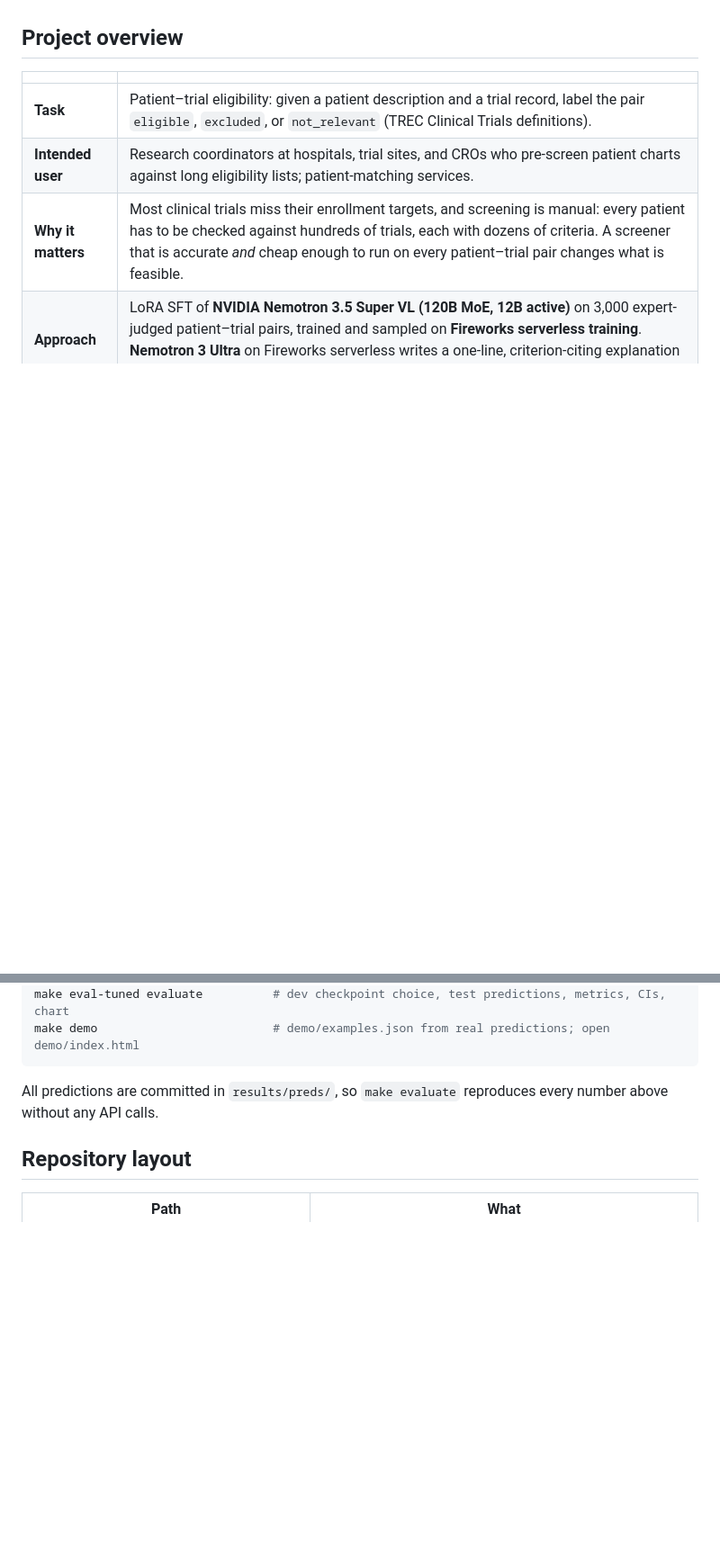
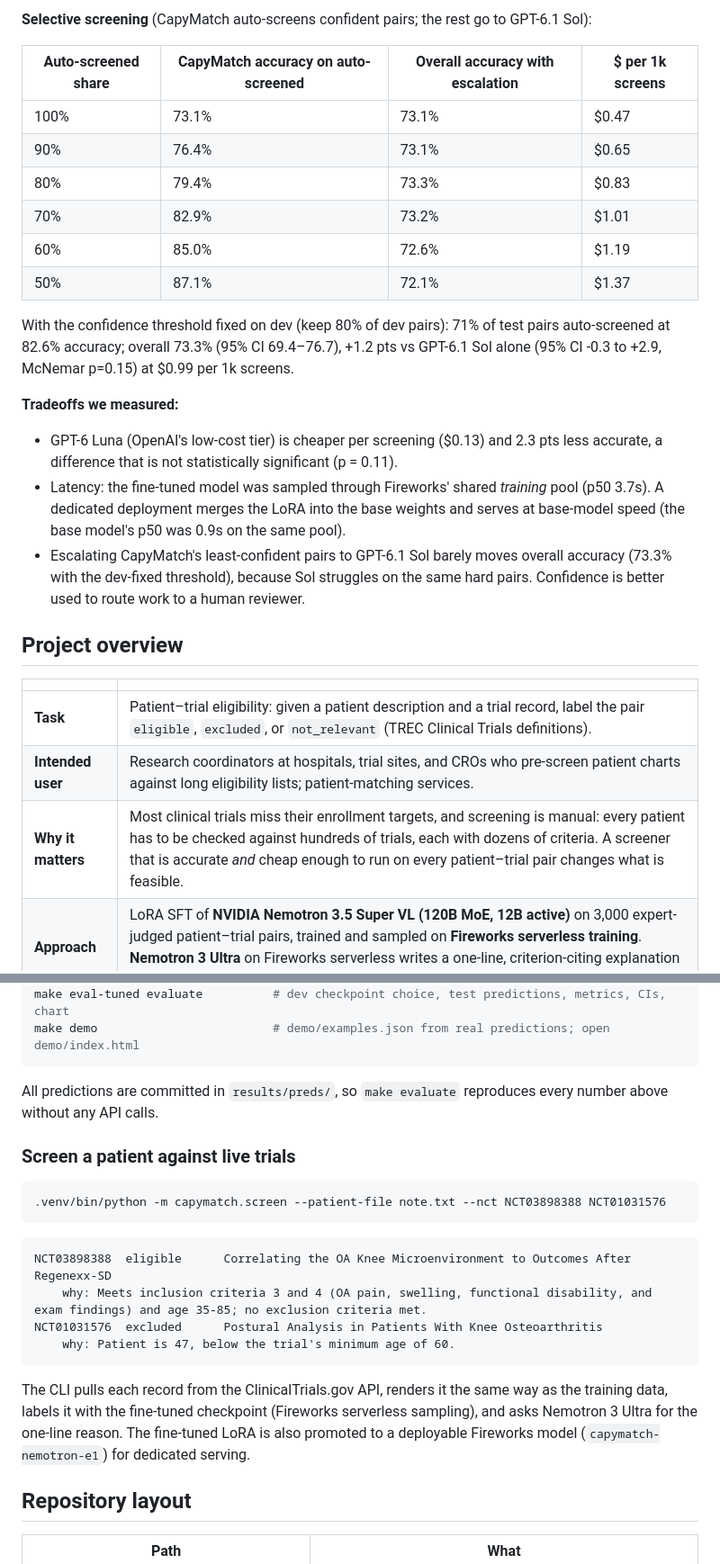
Before and after one commit to chinesepowered/hack-fireworks, a Markdown page: README.md, 2 parts joined by grey strips. Shown at 90% size. GitHub-like rendering; blank space fills up the shorter version.

````diff
--- a/README.md
+++ b/README.md
@@ -12,3 +43,23 @@ OpenAI's flagship and low-cost models on the same held-out patients.
+**Selective screening** (CapyMatch auto-screens confident pairs; the rest go to GPT-6.1 Sol):
+
+| Auto-screened share | CapyMatch accuracy on auto-screened | Overall accuracy with escalation | $ per 1k screens |
+|---|---|---|---|
+| 100% | 73.1% | 73.1% | $0.47 |
+| 90% | 76.4% | 73.1% | $0.65 |
+| 80% | 79.4% | 73.3% | $0.83 |
+| 70% | 82.9% | 73.2% | $1.01 |
+| 60% | 85.0% | 72.6% | $1.19 |
+| 50% | 87.1% | 72.1% | $1.37 |
+
+With the confidence threshold fixed on dev (keep 80% of dev pairs): 71% of test pairs auto-screened at 82.6% accuracy; overall 73.3% (95% CI 69.4–76.7), +1.2 pts vs GPT-6.1 Sol alone (95% CI -0.3 to +2.9, McNemar p=0.15) at $0.99 per 1k screens.
+
+**Tradeoffs we measured:**
+- GPT-6 Luna (OpenAI's low-cost tier) is cheaper per screening ($0.13) and 2.3 pts less accurate,
+  a difference that is not statistically significant (p = 0.11).
+- Latency: the fine-tuned model was sampled through Fireworks' shared *training* pool (p50 3.7s). A dedicated deployment
+  merges the LoRA into the base weights and serves at base-model speed (the base model's p50 was 0.9s on the same pool).
+- Escalating CapyMatch's least-confident pairs to GPT-6.1 Sol barely moves overall accuracy (73.3% with the dev-fixed threshold),
+  because Sol struggles on the same hard pairs. Confidence is better used to route work to a human reviewer.
 
 ## Project overview
 
@@ -68,6 +119,23 @@ make demo                         # demo/examples.json from real predictions; op
 
 All predictions are committed in `results/preds/`, so `make evaluate` reproduces every number above without any API calls.
 
+### Screen a patient against live trials
+
+```bash
+.venv/bin/python -m capymatch.screen --patient-file note.txt --nct NCT03898388 NCT01031576
+```
+
+```
+NCT03898388  eligible      Correlating the OA Knee Microenvironment to Outcomes After Regenexx-SD
+    why: Meets inclusion criteria 3 and 4 (OA pain, swelling, functional disability, and exam findings) and age 35-85; no exclusion criteria met.
+NCT01031576  excluded      Postural Analysis in Patients With Knee Osteoarthritis
+    why: Patient is 47, below the trial's minimum age of 60.
+```
+
+The CLI pulls each record from the ClinicalTrials.gov API, renders it the same way as the training data, labels it
+with the fine-tuned checkpoint (Fireworks serverless sampling), and asks Nemotron 3 Ultra for the one-line reason.
+The fine-tuned LoRA is also promoted to a deployable Fireworks model (`capymatch-nemotron-e1`) for dedicated serving.
+
 ## Repository layout
 
 | Path | What |
````
Also changed, not shown: other parts of README.md (+31 -0 lines), results/results.md (+19 -4 lines), results/chart.png, 9 other files.
